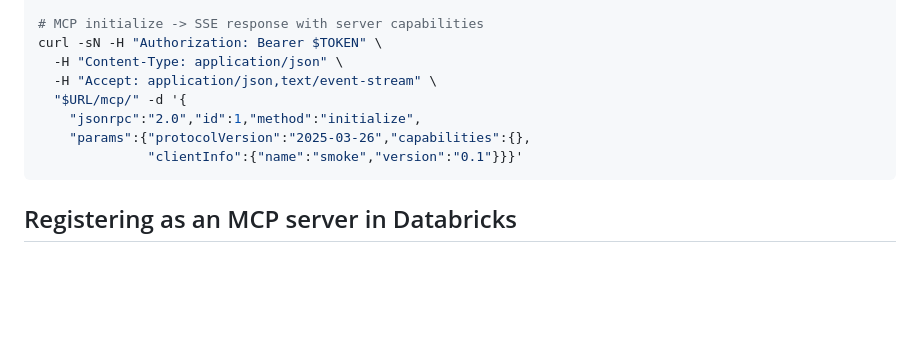
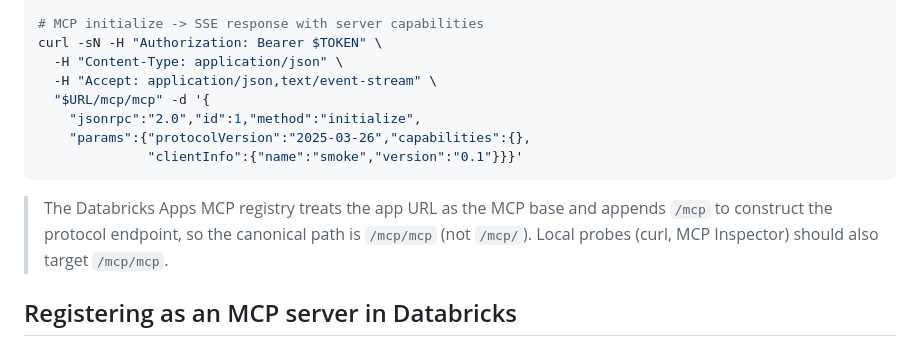
Before and after one commit to neo4j-partners/neo4j-databricks-agent, a Markdown page: mcp-server/README.md, the part around the change printed below. Rendered like a GitHub page; blank space fills up the shorter version.

````diff
--- a/mcp-server/README.md
+++ b/mcp-server/README.md
@@ -65,11 +75,13 @@ curl -s -o /dev/null -w "GET /health  -> %{http_code}\n" -H "Authorization: Bear
 curl -sN -H "Authorization: Bearer $TOKEN" \
   -H "Content-Type: application/json" \
   -H "Accept: application/json,text/event-stream" \
-  "$URL/mcp/" -d '{
+  "$URL/mcp/mcp" -d '{
     "jsonrpc":"2.0","id":1,"method":"initialize",
     "params":{"protocolVersion":"2025-03-26","capabilities":{},
               "clientInfo":{"name":"smoke","version":"0.1"}}}'
 ```
+
+> The Databricks Apps MCP registry treats the app URL as the MCP base and appends `/mcp` to construct the protocol endpoint, so the canonical path is `/mcp/mcp` (not `/mcp/`). Local probes (curl, MCP Inspector) should also target `/mcp/mcp`.
 
 ## Registering as an MCP server in Databricks
 
````
Also changed, not shown: other parts of mcp-server/README.md (+14 -4 lines), docs/AGENT_IN_DATABRICKS.md (+15 -17 lines), docs/images/mcp-registry-active.png (added), docs/images/playground-tool-call.png (added), 1 other file.
